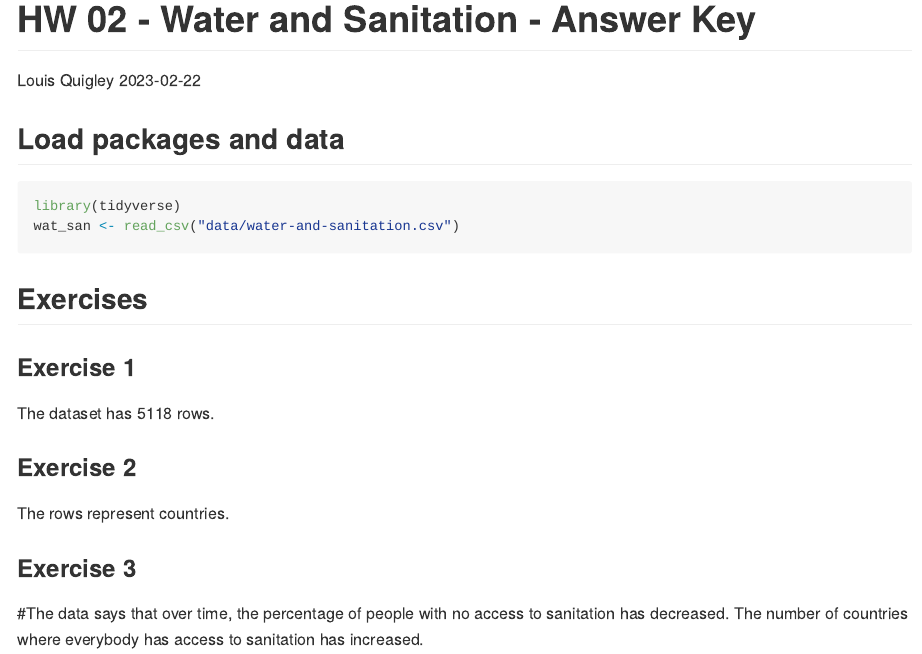
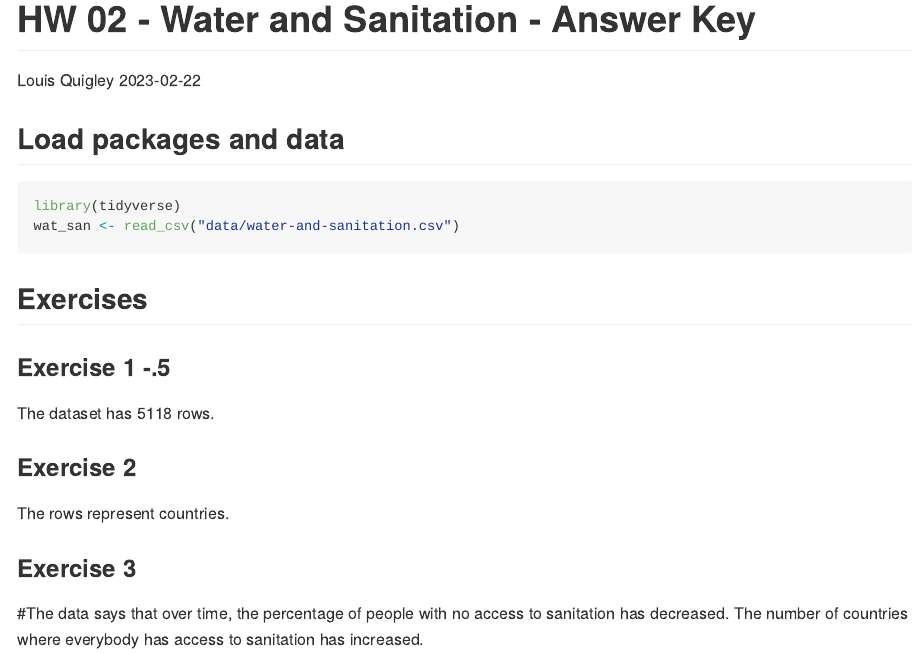
Before and after one commit to EAES-420-Spring23/Week-4-Quigley, an R Markdown document (hw-02-starter.Rmd): the page in a window 1100 px wide, from its top. Rendered offline with R 4.5, knitr and Pandoc, with nearby package versions; long lines of code are wrapped.

Commit message:
Update hw-02-starter.Rmd
9.5

```diff
--- a/hw-02-starter.Rmd
+++ b/hw-02-starter.Rmd
@@ -14,7 +14,7 @@ wat_san <- read_csv("data/water-and-sanitation.csv")
 
 ## Exercises
 
-### Exercise 1
+### Exercise 1  -.5
 
 The dataset has `r nrow(wat_san)` rows.
 
```
